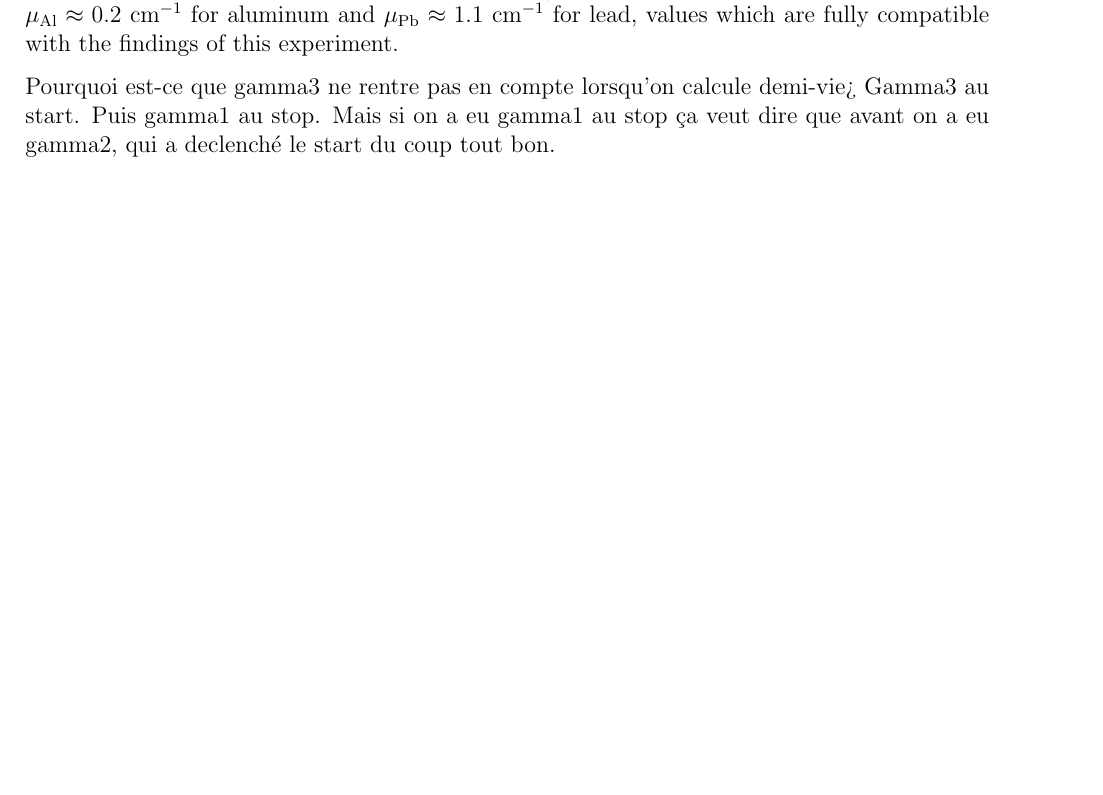
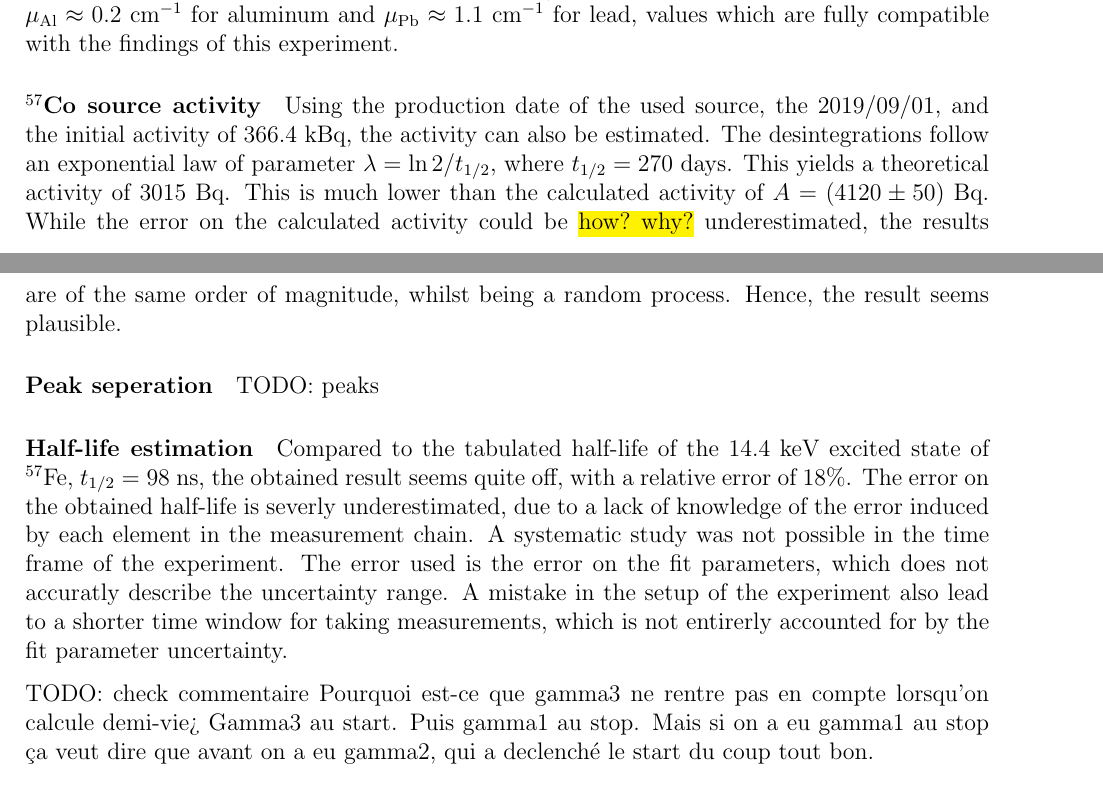
Before and after one commit to TomVdt/TPIII, a LaTeX document (01-physique-nucleaire-VI/rapport.tex, which reads 01-physique-nucleaire-VI/sections/3-discussion.tex): part of page 12 of 16 before the commit and two parts of pages 12 and 13 of 16 after it, the two joined at a grey line, cut so that both start at the same text, the shorter picture padded with empty space. Compiled offline with pdfLaTeX.

Commit message:
discussion statistics, activity and half life 3

```diff
--- a/01-physique-nucleaire-VI/sections/3-discussion.tex
+++ b/01-physique-nucleaire-VI/sections/3-discussion.tex
@@ -39,5 +39,15 @@ $\mu_{\mathrm{Al}} \approx 0.2$ \unit{\per\cm} for aluminum and
 $\mu_{\mathrm{Pb}} \approx 1.1$ \unit{\per\cm} for lead,
 values which are fully compatible with the findings of this experiment.
 
+\paragraph{\cobalt source activity}
+Using the production date of the used source, the 2019/09/01, and the initial activity of 366.4 kBq, the activity can also be estimated. The desintegrations follow an exponential law of parameter \(\lambda = \ln 2 / t_{1/2}\), where \(t_{1/2} = 270\) days. This yields a theoretical activity of \(3015\) Bq. This is much lower than the calculated activity of \(A = (4120 \pm 50)\) Bq. While the error on the calculated activity could be \hl{how? why?} underestimated, the results are of the same order of magnitude, whilst being a random process. Hence, the result seems plausible.
+
+\paragraph{Peak seperation}
+TODO: peaks
+
+\paragraph{Half-life estimation}
+Compared to the tabulated half-life of the 14.4 keV excited state of $^{57}$Fe, \(t_{1/2} = 98\) ns, the obtained result seems quite off, with a relative error of 18\%. The error on the obtained half-life is severly underestimated, due to a lack of knowledge of the error induced by each element in the measurement chain. A systematic study was not possible in the time frame of the experiment. The error used is the error on the fit parameters, which does not accuratly describe the uncertainty range. A mistake in the setup of the experiment also lead to a shorter time window for taking measurements, which is not entirerly accounted for by the fit parameter uncertainty.
+
+TODO: check commentaire
 Pourquoi est-ce que gamma3 ne rentre pas en compte lorsqu'on calcule demi-vie>
 Gamma3 au start. Puis gamma1 au stop. Mais si on a eu gamma1 au stop ça veut dire que avant on a eu gamma2, qui a declenché le start du coup tout bon.
```
Also changed, not shown: 01-physique-nucleaire-VI/sections/2-results.tex (+1 -1 lines).
